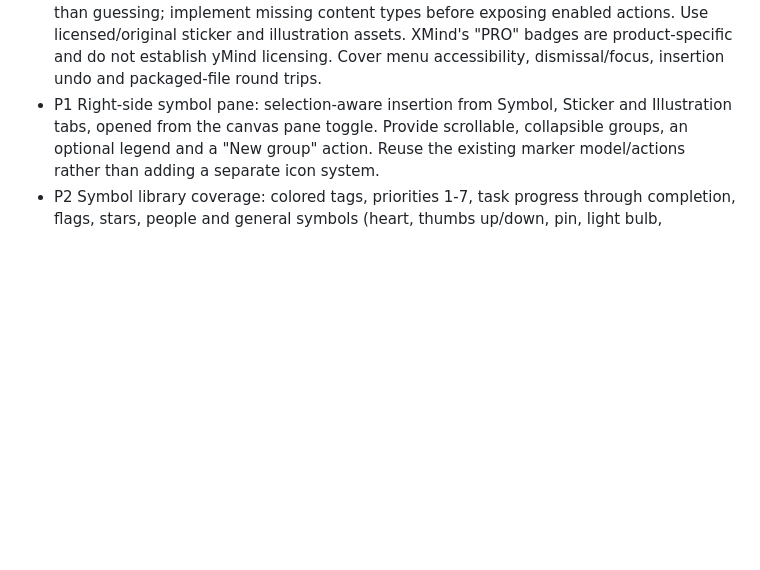
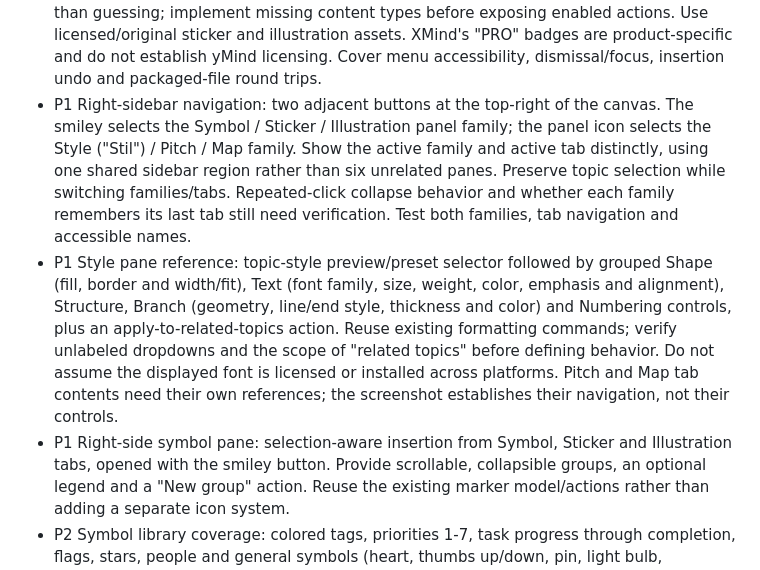
Before and after one commit to AxelWol/Thinoda, a Markdown page: docs/BACKLOG.md, the part around the change. GitHub-like rendering; blank space fills up the shorter version.

Commit message:
Clarify sidebar families and style pane reference
Co-authored-by: Copilot App <223556219+Copilot@users.noreply.github.com>

```diff
--- a/docs/BACKLOG.md
+++ b/docs/BACKLOG.md
@@ -96,8 +96,23 @@ Reuse existing persisted settings where applicable rather than introducing dupli
   exposing enabled actions. Use licensed/original sticker and illustration assets.
   XMind's "PRO" badges are product-specific and do not establish yMind licensing.
   Cover menu accessibility, dismissal/focus, insertion undo and packaged-file round trips.
+- P1 Right-sidebar navigation: two adjacent buttons at the top-right of the canvas.
+  The smiley selects the Symbol / Sticker / Illustration panel family; the panel
+  icon selects the Style ("Stil") / Pitch / Map family. Show the active family
+  and active tab distinctly, using one shared sidebar region rather than six
+  unrelated panes. Preserve topic selection while switching families/tabs.
+  Repeated-click collapse behavior and whether each family remembers its last tab
+  still need verification. Test both families, tab navigation and accessible names.
+- P1 Style pane reference: topic-style preview/preset selector followed by grouped
+  Shape (fill, border and width/fit), Text (font family, size, weight, color,
+  emphasis and alignment), Structure, Branch (geometry, line/end style, thickness
+  and color) and Numbering controls, plus an apply-to-related-topics action.
+  Reuse existing formatting commands; verify unlabeled dropdowns and the scope of
+  "related topics" before defining behavior. Do not assume the displayed font is
+  licensed or installed across platforms. Pitch and Map tab contents need their
+  own references; the screenshot establishes their navigation, not their controls.
 - P1 Right-side symbol pane: selection-aware insertion from Symbol, Sticker and
-  Illustration tabs, opened from the canvas pane toggle. Provide scrollable,
+  Illustration tabs, opened with the smiley button. Provide scrollable,
   collapsible groups, an optional legend and a "New group" action. Reuse the existing
   marker model/actions rather than adding a separate icon system.
 - P2 Symbol library coverage: colored tags, priorities 1-7, task progress through
```
